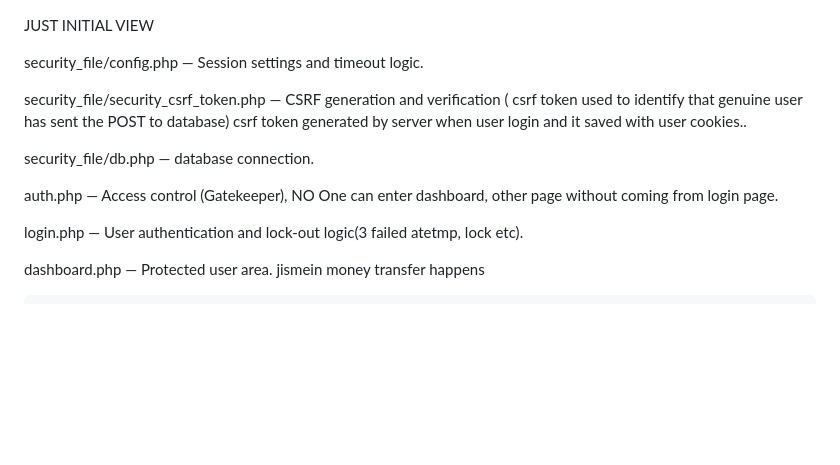
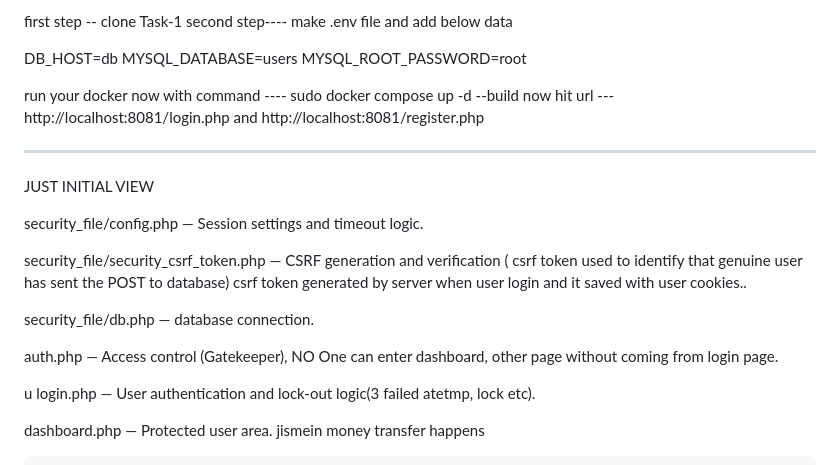
Before and after one commit to cs26mtech02004-Create/NS_TransactionWar, a Markdown page: Task-1/README.md, the part around the change. GitHub-like rendering; blank space fills up the shorter version.

Commit message:
readme with docker

```diff
--- a/Task-1/README.md
+++ b/Task-1/README.md
@@ -1,3 +1,19 @@
+first step -- clone Task-1
+second step---- make .env file and add below data
+
+DB_HOST=db
+MYSQL_DATABASE=users
+MYSQL_ROOT_PASSWORD=root
+
+
+run your docker now with command ---- sudo docker compose up -d --build
+ now hit url --- http://localhost:8081/login.php and http://localhost:8081/register.php
+
+----------------------------------------------------------------
+
+
+
+
 
 JUST INITIAL VIEW
 
@@ -10,6 +26,9 @@ security_file/db.php —                      database connection.
 
 auth.php —                                Access control (Gatekeeper), NO One can enter dashboard, other page without coming from login page.
 
+
+
+u
 login.php —                               User authentication and lock-out logic(3 failed atetmp, lock etc).
 
 dashboard.php —                          Protected user area. jismein money transfer happens
```
